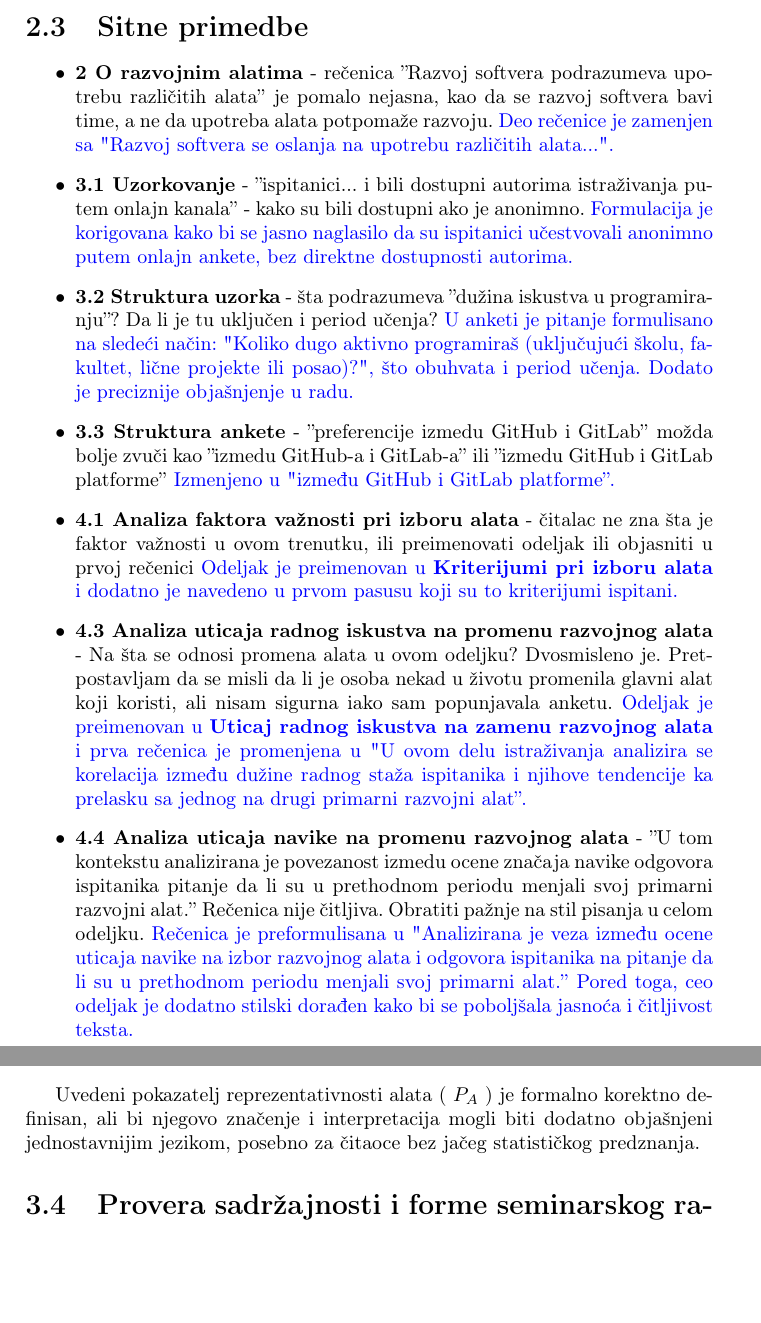
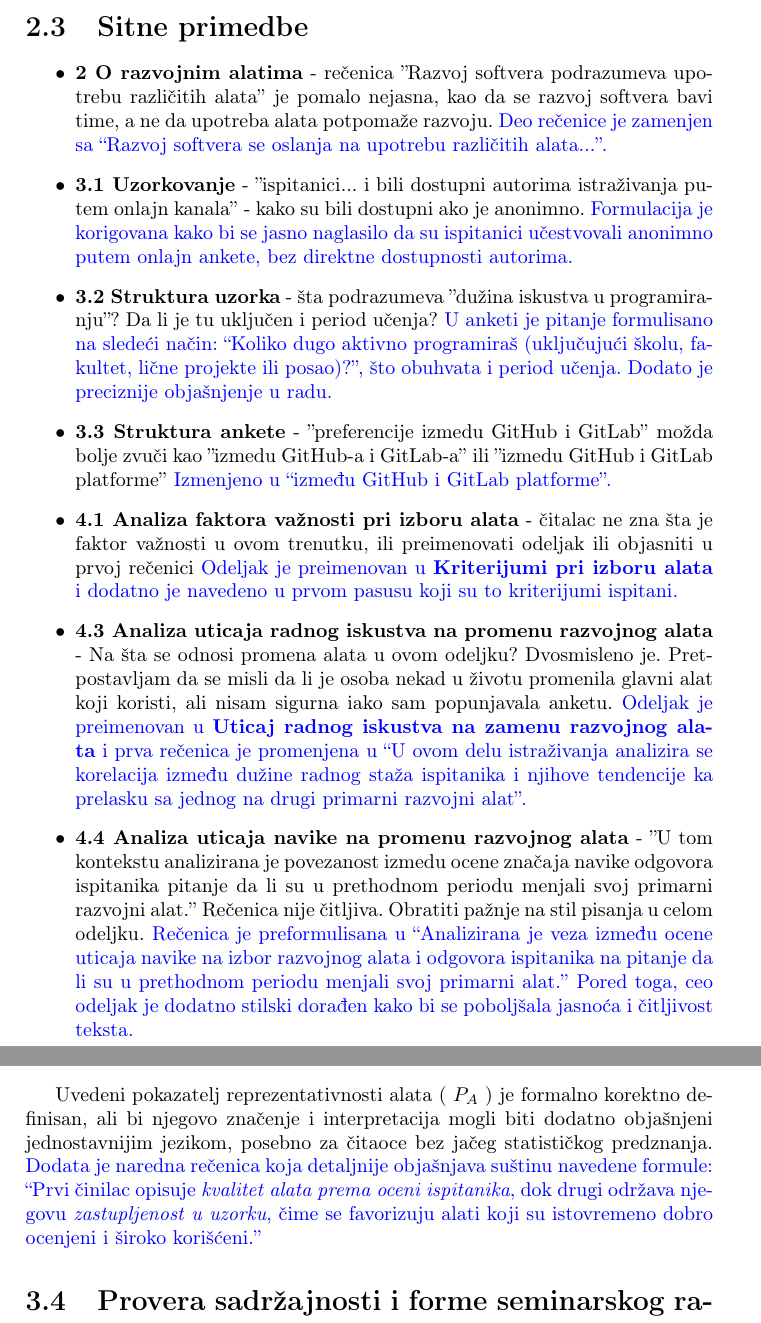
Before and after one commit to stasadjordjevic/06_NajkorisnijiRazvojniAlati, a LaTeX document (recenzije/06_recenzije.tex): two parts of pages 5 and 8 of 10, joined at a grey line, cut so that both start at the same text, the shorter picture padded with empty space. Compiled offline with pdfLaTeX.

Commit message:
Napisan odgovor na drugu recenziju

```diff
--- a/recenzije/06_recenzije.tex
+++ b/recenzije/06_recenzije.tex
@@ -66,19 +66,19 @@ Ovaj rad je sproveo istraživanje o preferencijama i trendovima razvojnih alata
 
 \begin{itemize}
     \item \textbf{2 O razvojnim alatima} - rečenica ''Razvoj softvera podrazumeva upotrebu različitih alata''  je pomalo nejasna, kao da se razvoj softvera bavi time, a ne da upotreba alata potpomaže razvoju.
-    \odgovor{Deo rečenice je zamenjen sa "Razvoj softvera se oslanja na upotrebu različitih alata...".}
+    \odgovor{Deo rečenice je zamenjen sa ``Razvoj softvera se oslanja na upotrebu različitih alata...''.}
     \item \textbf{3.1 Uzorkovanje} - ''ispitanici... i bili dostupni autorima istraživanja putem onlajn kanala'' - kako su bili dostupni ako je anonimno.
     \odgovor{Formulacija je korigovana kako bi se jasno naglasilo da su ispitanici učestvovali anonimno putem onlajn ankete, bez direktne dostupnosti autorima.}
     \item \textbf{3.2 Struktura uzorka} - šta podrazumeva ''dužina iskustva u programiranju''? Da li je tu uključen i period učenja?
-    \odgovor{U anketi je pitanje formulisano na sledeći način: "Koliko dugo aktivno programiraš (uključujući školu, fakultet, lične projekte ili posao)?", što obuhvata i period učenja. Dodato je preciznije objašnjenje u radu.}
+    \odgovor{U anketi je pitanje formulisano na sledeći način: ``Koliko dugo aktivno programiraš (uključujući školu, fakultet, lične projekte ili posao)?'', što obuhvata i period učenja. Dodato je preciznije objašnjenje u radu.}
     \item \textbf{3.3 Struktura ankete} - ''preferencije izmedu GitHub i GitLab'' možda bolje zvuči kao ''izmedu GitHub-a i GitLab-a'' ili ''izmedu GitHub i GitLab platforme''
-    \odgovor{Izmenjeno u "između GitHub i GitLab platforme''.}
+    \odgovor{Izmenjeno u ``između GitHub i GitLab platforme''.}
     \item \textbf{4.1 Analiza faktora važnosti pri izboru alata} - čitalac ne zna šta je faktor važnosti u ovom trenutku, ili preimenovati odeljak ili objasniti u prvoj rečenici
     \odgovor{Odeljak je preimenovan u \textbf{Kriterijumi pri izboru alata} i dodatno je navedeno u prvom pasusu koji su to kriterijumi ispitani.}
     \item \textbf{4.3 Analiza uticaja radnog iskustva na promenu razvojnog alata} - Na šta se odnosi promena alata u ovom odeljku? Dvosmisleno je. Pretpostavljam da se misli da li je osoba nekad u životu promenila glavni alat koji koristi, ali nisam sigurna iako sam popunjavala anketu.
-    \odgovor{Odeljak je preimenovan u \textbf{Uticaj radnog iskustva na zamenu razvojnog alata} i prva rečenica je promenjena u "U ovom delu istraživanja analizira se korelacija između dužine radnog staža ispitanika i njihove tendencije ka prelasku sa jednog na drugi primarni razvojni alat''.}
+    \odgovor{Odeljak je preimenovan u \textbf{Uticaj radnog iskustva na zamenu razvojnog alata} i prva rečenica je promenjena u ``U ovom delu istraživanja analizira se korelacija između dužine radnog staža ispitanika i njihove tendencije ka prelasku sa jednog na drugi primarni razvojni alat''.}
     \item \textbf{4.4 Analiza uticaja navike na promenu razvojnog alata} - ''U tom kontekstu analizirana je povezanost izmedu ocene značaja navike odgovora ispitanika pitanje da li su u prethodnom periodu menjali svoj primarni razvojni alat.'' Rečenica nije čitljiva. Obratiti pažnje na stil pisanja u celom odeljku.
-    \odgovor{Rečenica je preformulisana u "Analizirana je veza između ocene uticaja navike na izbor razvojnog alata i odgovora ispitanika na pitanje da li su u prethodnom periodu menjali svoj primarni alat.'' Pored toga, ceo odeljak je dodatno stilski dorađen kako bi se poboljšala jasnoća i čitljivost teksta.}
+    \odgovor{Rečenica je preformulisana u ``Analizirana je veza između ocene uticaja navike na izbor razvojnog alata i odgovora ispitanika na pitanje da li su u prethodnom periodu menjali svoj primarni alat.'' Pored toga, ceo odeljak je dodatno stilski dorađen kako bi se poboljšala jasnoća i čitljivost teksta.}
 \end{itemize}
 
 
@@ -161,7 +161,7 @@ Uvedeni pokazatelj reprezentativnosti alata ( $P_A$
 ) je formalno korektno definisan,
 ali bi njegovo značenje i interpretacija mogli biti dodatno objašnjeni jednostavnijim
 jezikom, posebno za čitaoce bez jačeg statističkog predznanja.
-%TODO odgovoriti i izmeniti?
+\odgovor{Dodata je naredna rečenica koja detaljnije objašnjava suštinu navedene formule: ``Prvi činilac opisuje \textit{kvalitet alata prema oceni ispitanika}, dok drugi održava njegovu \textit{zastupljenost u uzorku}, čime se favorizuju alati koji su istovremeno dobro ocenjeni i široko korišćeni.''}
 
 \section{Provera sadržajnosti i forme seminarskog rada}
 
```
Also changed, not shown: 06_NajkorisnijiRazvojniAlati.tex (+2 -0 lines), 06_NajkorisnijiRazvojniAlati.pdf, recenzije/06_recenzije.pdf, recenzije/06_recenzije.tex (2 more changed lines).
